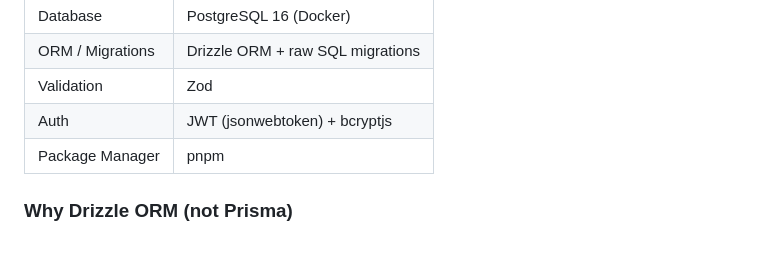
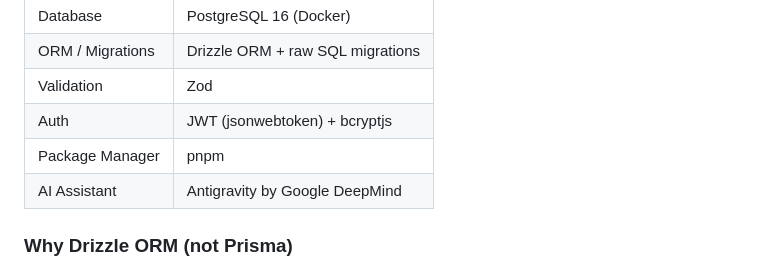
Before and after one commit to ehtisham-hashim/Flyrank_capstone, a Markdown page: README.md, the part around the change. Rendered like a GitHub page.

Commit message:
docs: mention Antigravity (Google DeepMind) as AI assistant in README and BUILDLOG

```diff
--- a/README.md
+++ b/README.md
@@ -50,6 +50,7 @@ A resilient, multi-tenant lead capture and embeddable widget platform. Customers
 | Validation | Zod |
 | Auth | JWT (jsonwebtoken) + bcryptjs |
 | Package Manager | pnpm |
+| AI Assistant | Antigravity by Google DeepMind |
 
 ### Why Drizzle ORM (not Prisma)
 
```
Also changed, not shown: BUILDLOG.md (+19 -0 lines).
